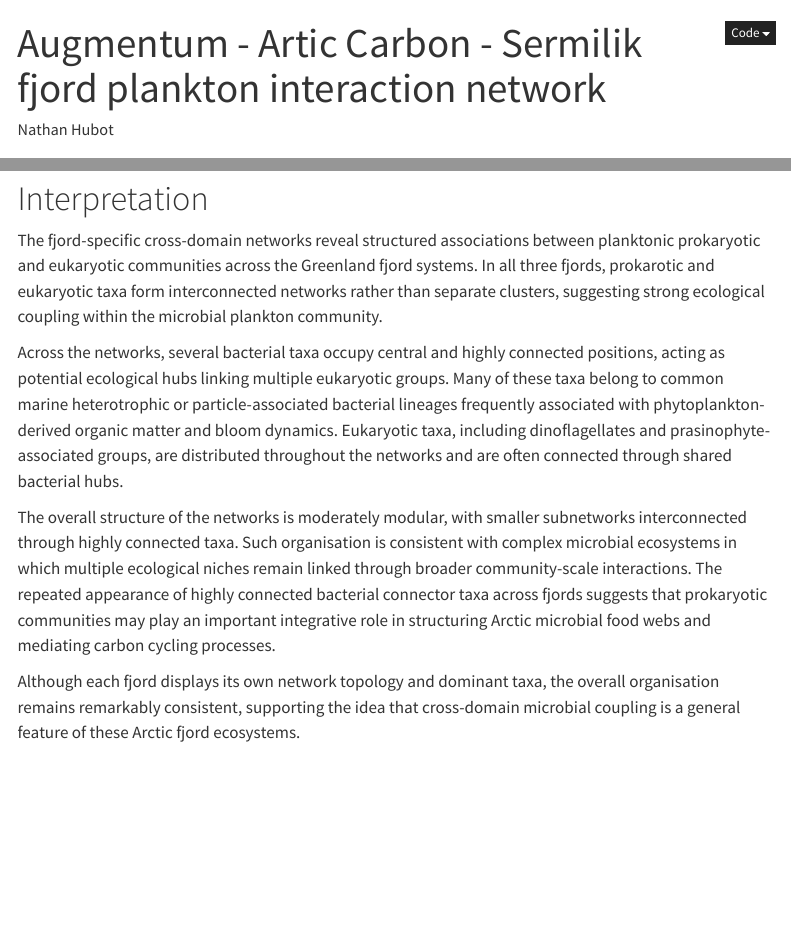
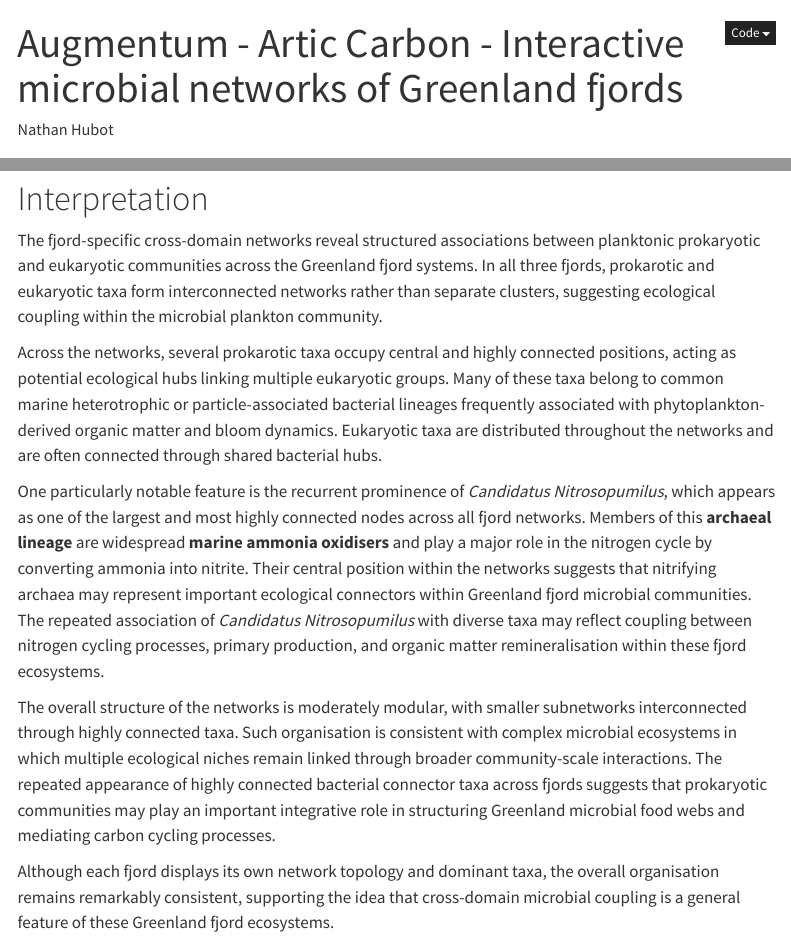
Before and after one commit to Nathhub/Augmentum_Network_analysis, a Quarto document (Network_analysis.qmd): the page in a window 1100 px wide, from its top, and a second part further down, joined at a grey line. Rendered offline with R 4.5, knitr and Pandoc in place of Quarto, with nearby package versions; some code elsewhere in the file could not run offline; menus at the side of the page are left out.

Commit message:
updates from home

```diff
--- a/Network_analysis.qmd
+++ b/Network_analysis.qmd
@@ -1,5 +1,5 @@
 ---
-title: "Augmentum - Artic Carbon - Sermilik fjord plankton interaction network"
+title: "Augmentum - Artic Carbon - Interactive microbial networks of Greenland fjords"
 author: "Nathan Hubot"
 format:
   html:
@@ -268,10 +268,12 @@ make_fjord_network("Tunulliarfik", degree_threshold = 7)
 
 # Interpretation
 
-The fjord-specific cross-domain networks reveal structured associations between planktonic prokaryotic and eukaryotic communities across the Greenland fjord systems. In all three fjords, prokarotic and eukaryotic taxa form interconnected networks rather than separate clusters, suggesting strong ecological coupling within the microbial plankton community.
+The fjord-specific cross-domain networks reveal structured associations between planktonic prokaryotic and eukaryotic communities across the Greenland fjord systems. In all three fjords, prokarotic and eukaryotic taxa form interconnected networks rather than separate clusters, suggesting ecological coupling within the microbial plankton community.
 
-Across the networks, several bacterial taxa occupy central and highly connected positions, acting as potential ecological hubs linking multiple eukaryotic groups. Many of these taxa belong to common marine heterotrophic or particle-associated bacterial lineages frequently associated with phytoplankton-derived organic matter and bloom dynamics. Eukaryotic taxa, including dinoflagellates and prasinophyte-associated groups, are distributed throughout the networks and are often connected through shared bacterial hubs.
+Across the networks, several prokarotic taxa occupy central and highly connected positions, acting as potential ecological hubs linking multiple eukaryotic groups. Many of these taxa belong to common marine heterotrophic or particle-associated bacterial lineages frequently associated with phytoplankton-derived organic matter and bloom dynamics. Eukaryotic taxa are distributed throughout the networks and are often connected through shared bacterial hubs.
 
-The overall structure of the networks is moderately modular, with smaller subnetworks interconnected through highly connected taxa. Such organisation is consistent with complex microbial ecosystems in which multiple ecological niches remain linked through broader community-scale interactions. The repeated appearance of highly connected bacterial connector taxa across fjords suggests that prokaryotic communities may play an important integrative role in structuring Arctic microbial food webs and mediating carbon cycling processes.
+One particularly notable feature is the recurrent prominence of *Candidatus Nitrosopumilus*, which appears as one of the largest and most highly connected nodes across all fjord networks. Members of this **archaeal lineage** are widespread **marine ammonia oxidisers** and play a major role in the nitrogen cycle by converting ammonia into nitrite. Their central position within the networks suggests that nitrifying archaea may represent important ecological connectors within Greenland fjord microbial communities. The repeated association of *Candidatus Nitrosopumilus* with diverse taxa may reflect coupling between nitrogen cycling processes, primary production, and organic matter remineralisation within these fjord ecosystems.
 
-Although each fjord displays its own network topology and dominant taxa, the overall organisation remains remarkably consistent, supporting the idea that cross-domain microbial coupling is a general feature of these Arctic fjord ecosystems.
+The overall structure of the networks is moderately modular, with smaller subnetworks interconnected through highly connected taxa. Such organisation is consistent with complex microbial ecosystems in which multiple ecological niches remain linked through broader community-scale interactions. The repeated appearance of highly connected bacterial connector taxa across fjords suggests that prokaryotic communities may play an important integrative role in structuring Greenland microbial food webs and mediating carbon cycling processes.
+
+Although each fjord displays its own network topology and dominant taxa, the overall organisation remains remarkably consistent, supporting the idea that cross-domain microbial coupling is a general feature of these Greenland fjord ecosystems.
```
Also changed, not shown: docs/search.json, 2 other files.
